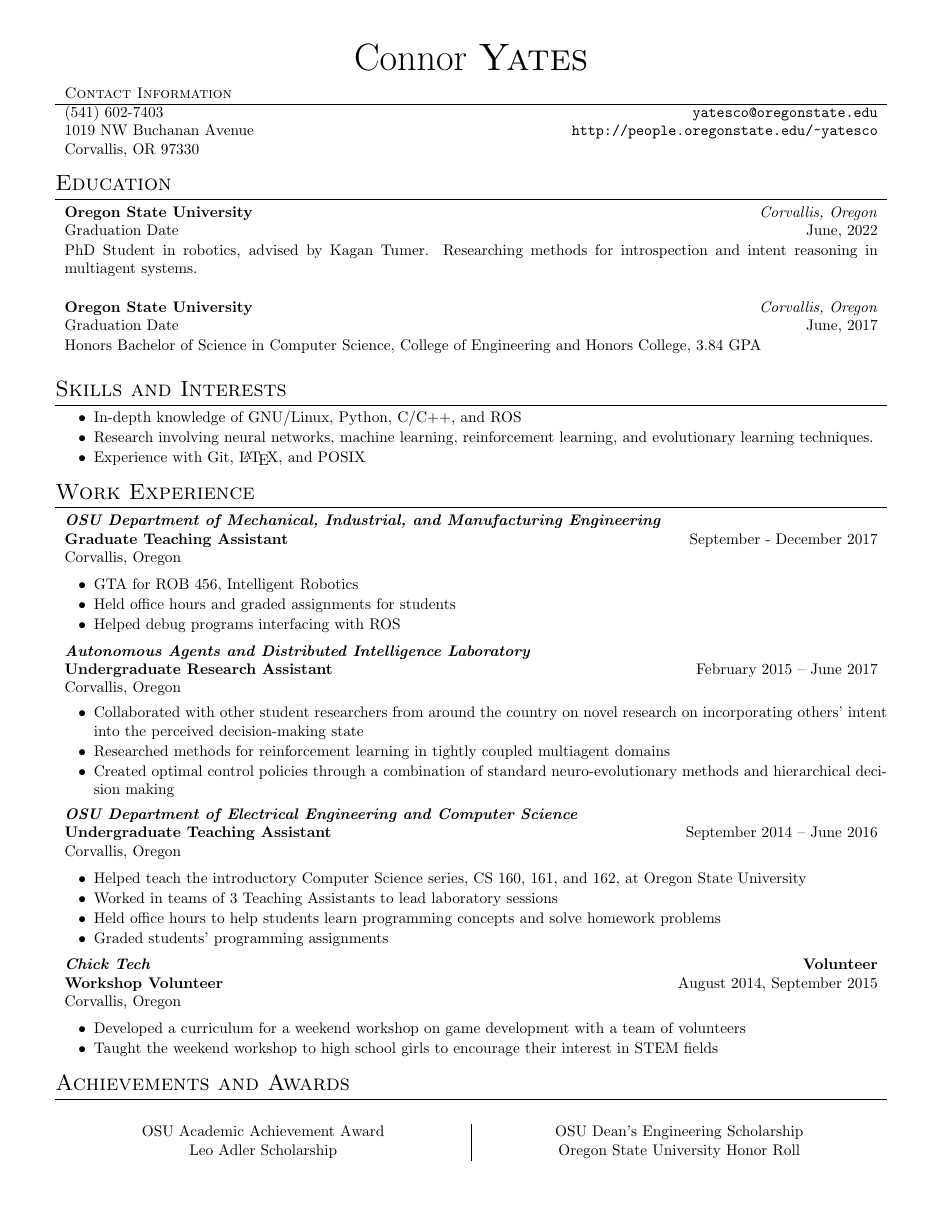
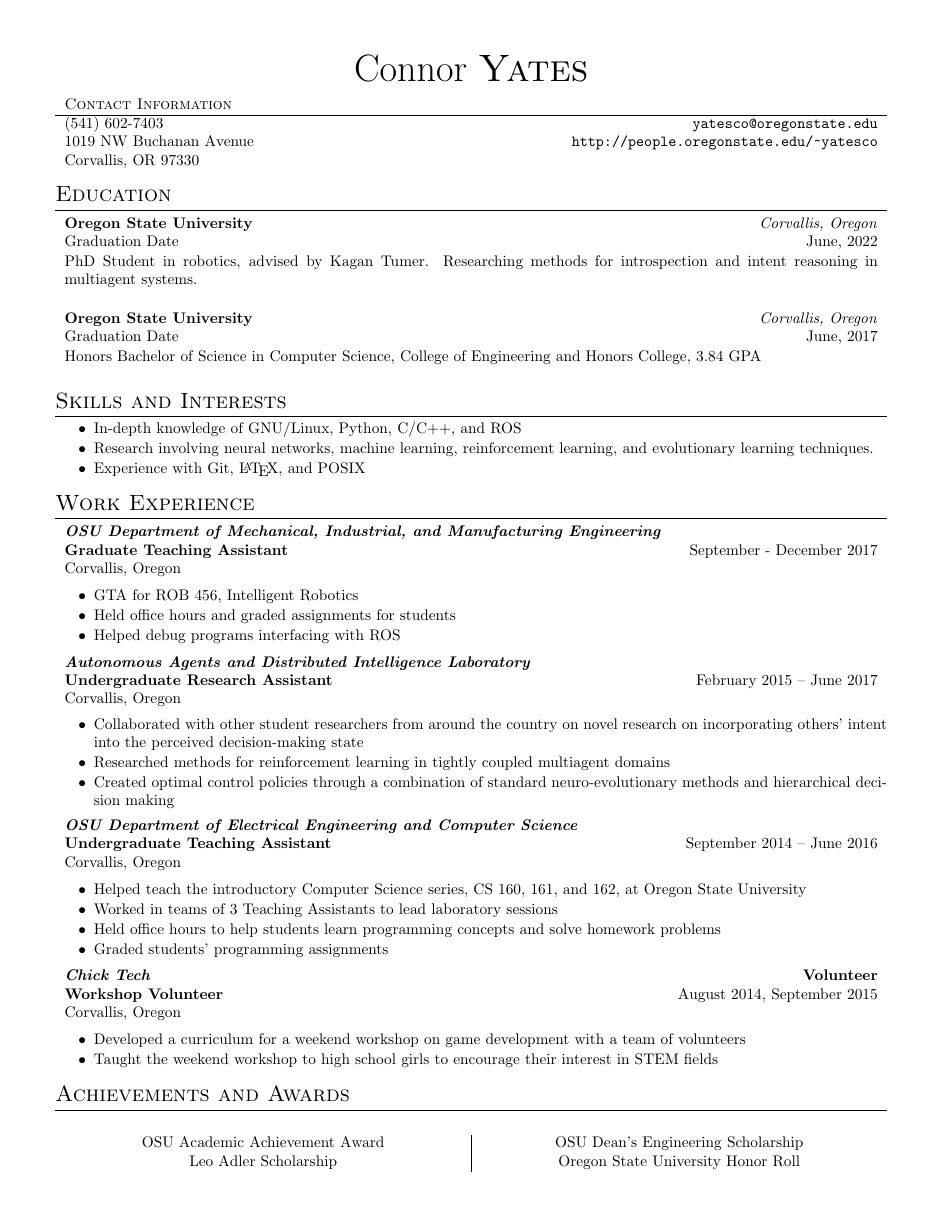
Before and after one commit to Sir-Batman/Resume, a LaTeX CV (Resume.tex): the whole page. Compiled offline with LaTeX, dvips and Ghostscript.

Commit message:
Simplify margin command, and use the more readable version of the command

```diff
--- a/Resume.tex
+++ b/Resume.tex
@@ -21,8 +21,7 @@
 
 \usepackage{pstricks, pst-node}
 
-\usepackage{geometry}
-\geometry{textheight=10in, textwidth=7.5in}
+\usepackage[left=0.5in, right=0.5in, top=0.5in, bottom=0.5in]{geometry}
 
 \usepackage{hyperref}
 \usepackage{tabularx}
```
